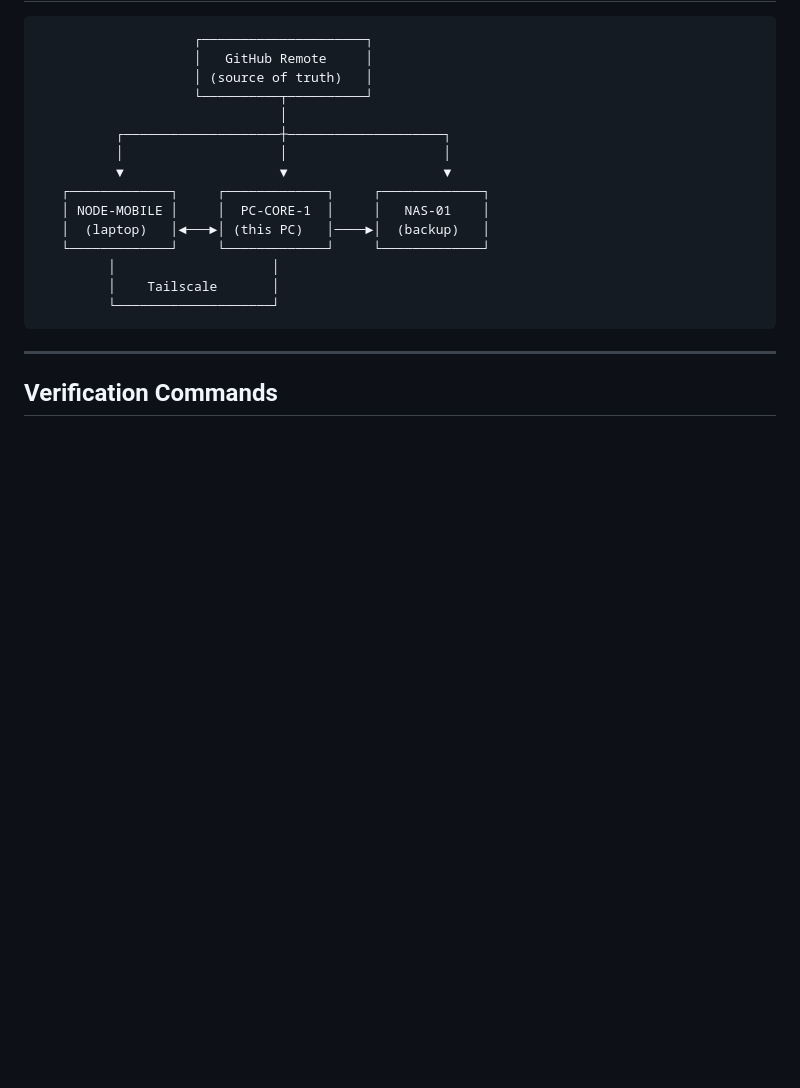
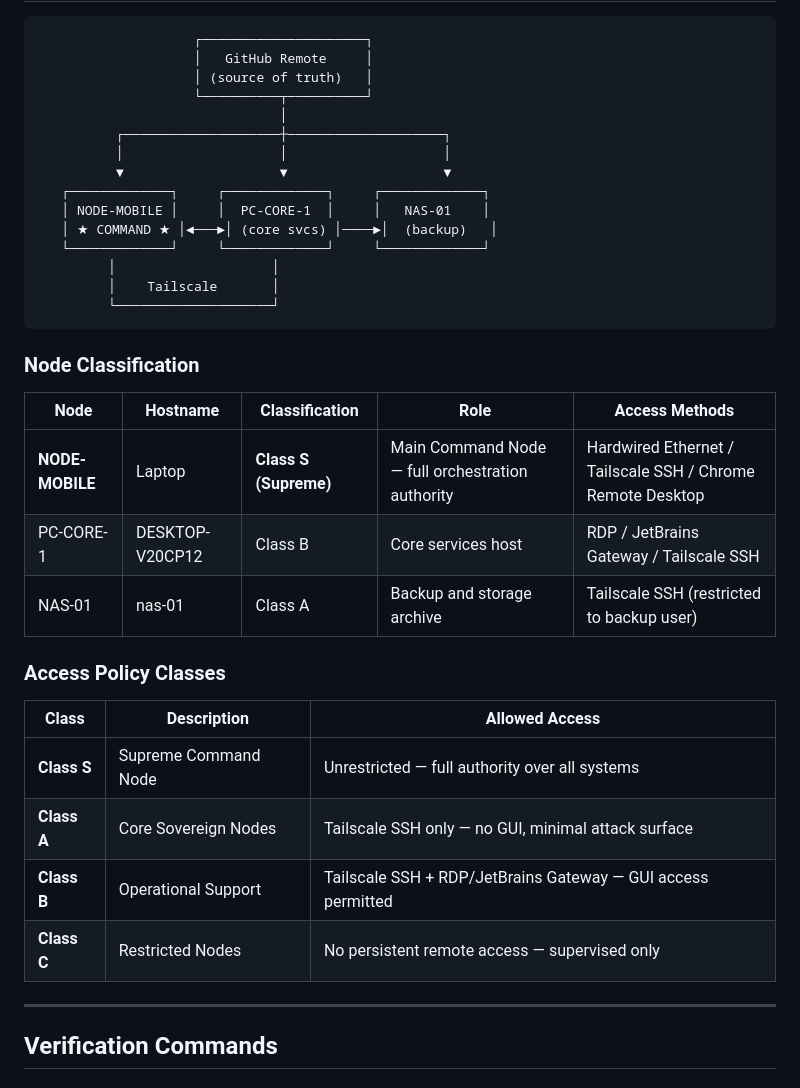
Before and after one commit to Andy160675/SanctuarySovereignSystems, a Markdown page: docs/NODE_INVENTORY.md, the part around one of its changes. Drawn GitHub-style; blank space fills up the shorter version.

Commit message:
Designate NODE-MOBILE as Main Command Node (Class S)
- Updated topology diagram with ★ COMMAND ★ designation
- Added Node Classification table with hostnames and access methods
- Added Access Policy Classes reference (S/A/B/C)
- Timestamp: February 2, 2026

````diff
--- a/docs/NODE_INVENTORY.md
+++ b/docs/NODE_INVENTORY.md
@@ -122,12 +122,29 @@ gpg -c sovereign-$(date +%Y%m%d).tgz
           ▼                    ▼                    ▼
    ┌─────────────┐     ┌─────────────┐     ┌─────────────┐
    │ NODE-MOBILE │     │  PC-CORE-1  │     │   NAS-01    │
-   │  (laptop)   │◄───►│ (this PC)   │────►│  (backup)   │
+   │ ★ COMMAND ★ │◄───►│ (core svcs) │────►│  (backup)   │
    └─────────────┘     └─────────────┘     └─────────────┘
          │                    │
          │    Tailscale       │
          └────────────────────┘
 ```
+
+### Node Classification
+
+| Node | Hostname | Classification | Role | Access Methods |
+|------|----------|----------------|------|----------------|
+| **NODE-MOBILE** | Laptop | **Class S (Supreme)** | Main Command Node — full orchestration authority | Hardwired Ethernet / Tailscale SSH / Chrome Remote Desktop |
+| PC-CORE-1 | DESKTOP-V20CP12 | Class B | Core services host | RDP / JetBrains Gateway / Tailscale SSH |
+| NAS-01 | nas-01 | Class A | Backup and storage archive | Tailscale SSH (restricted to backup user) |
+
+### Access Policy Classes
+
+| Class | Description | Allowed Access |
+|-------|-------------|----------------|
+| **Class S** | Supreme Command Node | Unrestricted — full authority over all systems |
+| **Class A** | Core Sovereign Nodes | Tailscale SSH only — no GUI, minimal attack surface |
+| **Class B** | Operational Support | Tailscale SSH + RDP/JetBrains Gateway — GUI access permitted |
+| **Class C** | Restricted Nodes | No persistent remote access — supervised only |
 
 ---
 
````
Also changed, not shown: other parts of docs/NODE_INVENTORY.md (+1 -1 lines).
